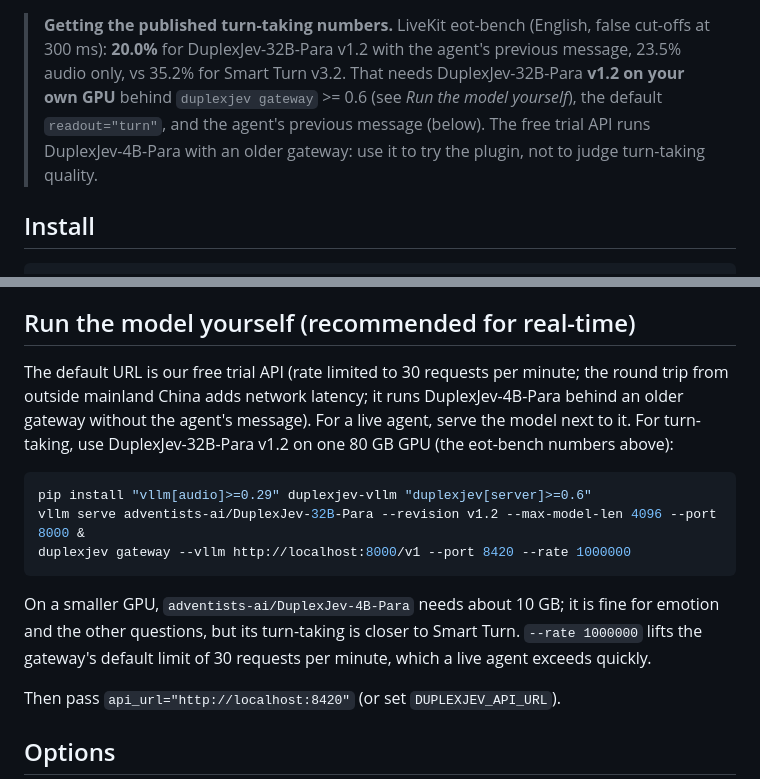
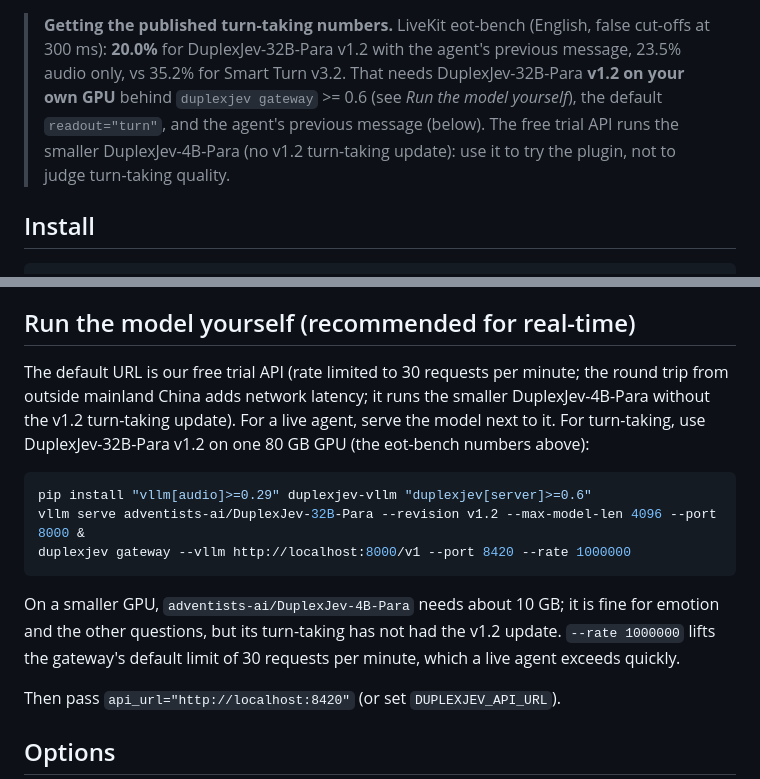
Before and after one commit to adventists-ai/duplexjev, a Markdown page: integrations/livekit/README.md, 2 parts joined by grey strips. Rendered like a GitHub page.

Commit message:
Trial API gateway now supports assistant_said: reword (livekit README)

````diff
--- a/integrations/livekit/README.md
+++ b/integrations/livekit/README.md
@@ -20,8 +20,8 @@ Tested with `livekit-agents` 1.8.6. Maintained by Adventists.ai (AI降临派).
 > **Getting the published turn-taking numbers.** LiveKit eot-bench (English, false cut-offs at 300 ms): **20.0%** for
 > DuplexJev-32B-Para v1.2 with the agent's previous message, 23.5% audio only, vs 35.2% for Smart Turn v3.2. That needs
 > DuplexJev-32B-Para **v1.2 on your own GPU** behind `duplexjev gateway` >= 0.6 (see *Run the model yourself*), the
-> default `readout="turn"`, and the agent's previous message (below). The free trial API runs DuplexJev-4B-Para with an
-> older gateway: use it to try the plugin, not to judge turn-taking quality.
+> default `readout="turn"`, and the agent's previous message (below). The free trial API runs the smaller DuplexJev-4B-Para
+> (no v1.2 turn-taking update): use it to try the plugin, not to judge turn-taking quality.
 
 ## Install
 
@@ -72,7 +72,7 @@ commits the turn, as with any turn detector, because the LLM needs the text.
 
 ## Run the model yourself (recommended for real-time)
 
-The default URL is our free trial API (rate limited to 30 requests per minute; the round trip from outside mainland China adds network latency; it runs DuplexJev-4B-Para behind an older gateway without the agent's message). For a live agent, serve the model next to it. For turn-taking, use DuplexJev-32B-Para v1.2 on one 80 GB GPU (the eot-bench numbers above):
+The default URL is our free trial API (rate limited to 30 requests per minute; the round trip from outside mainland China adds network latency; it runs the smaller DuplexJev-4B-Para without the v1.2 turn-taking update). For a live agent, serve the model next to it. For turn-taking, use DuplexJev-32B-Para v1.2 on one 80 GB GPU (the eot-bench numbers above):
 
 ```bash
 pip install "vllm[audio]>=0.29" duplexjev-vllm "duplexjev[server]>=0.6"
@@ -81,7 +81,7 @@ duplexjev gateway --vllm http://localhost:8000/v1 --port 8420 --rate 1000000
 ```
 
 On a smaller GPU, `adventists-ai/DuplexJev-4B-Para` needs about 10 GB; it is fine for emotion and the other questions,
-but its turn-taking is closer to Smart Turn. `--rate 1000000` lifts the gateway's default limit of 30 requests per
+but its turn-taking has not had the v1.2 update. `--rate 1000000` lifts the gateway's default limit of 30 requests per
 minute, which a live agent exceeds quickly.
 
 Then pass `api_url="http://localhost:8420"` (or set `DUPLEXJEV_API_URL`).
````
